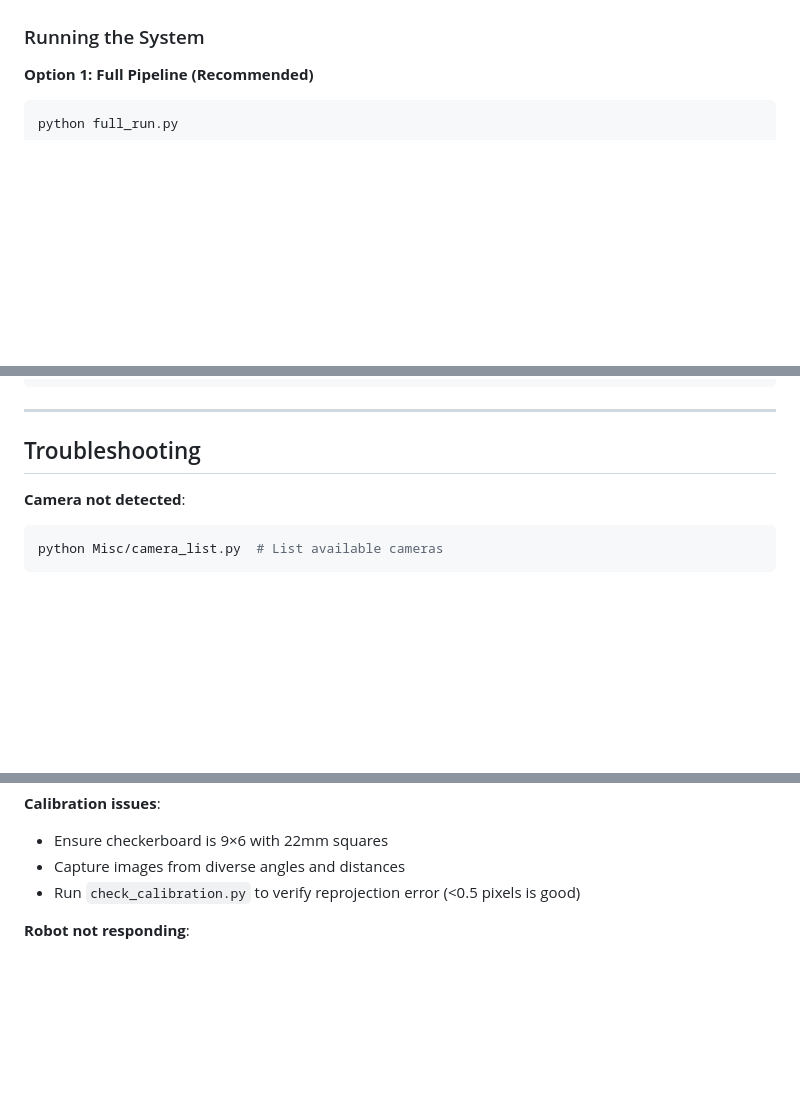
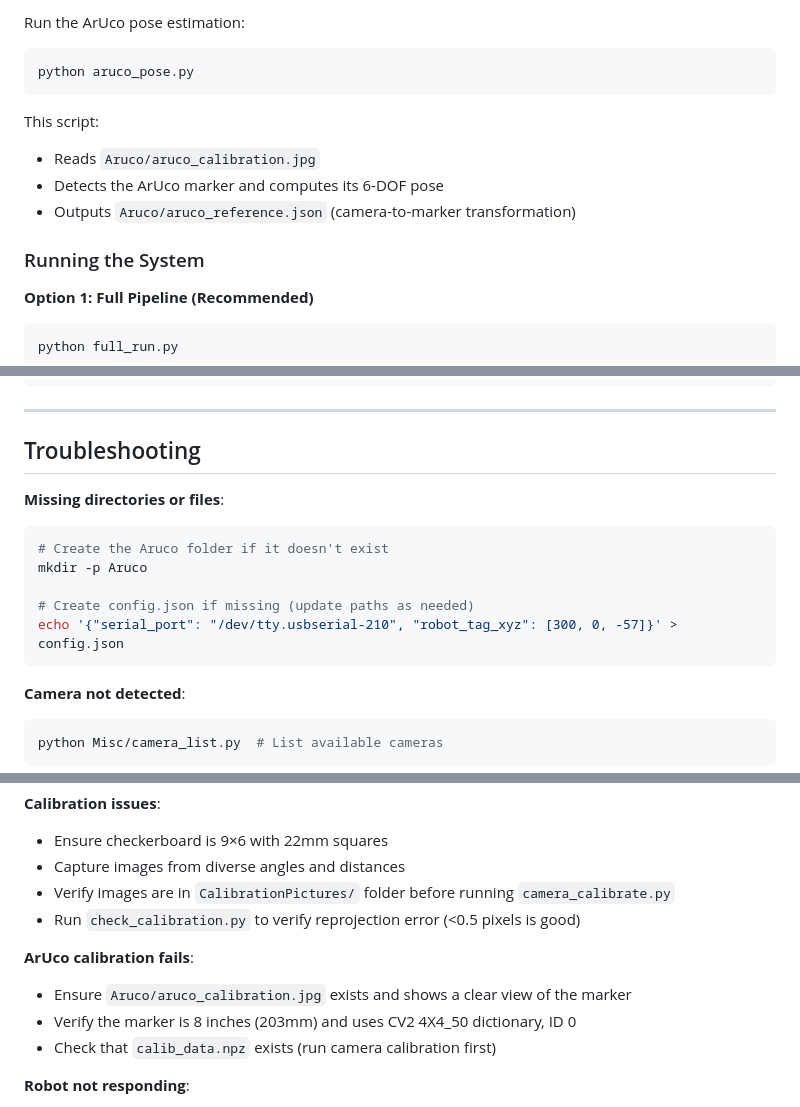
Before and after one commit to Anirudhpro/4DoF_vision_robotic_pen_sorting, a Markdown page: README.md, 3 parts joined by grey strips. GitHub-like rendering; blank space fills up the shorter version.

````diff
--- a/README.md
+++ b/README.md
@@ -145,3 +196,12 @@ Before running the system, you need to calibrate your camera and establish the w
+Run the ArUco pose estimation:
+```bash
+python aruco_pose.py
+```
+
+This script:
+- Reads `Aruco/aruco_calibration.jpg`
+- Detects the ArUco marker and computes its 6-DOF pose
+- Outputs `Aruco/aruco_reference.json` (camera-to-marker transformation)
 
 ### Running the System
 
@@ -291,6 +351,15 @@ python camera_stream.py --mock-robot ResearchDataset
 
 ## Troubleshooting
 
+**Missing directories or files**:
+```bash
+# Create the Aruco folder if it doesn't exist
+mkdir -p Aruco
+
+# Create config.json if missing (update paths as needed)
+echo '{"serial_port": "/dev/tty.usbserial-210", "robot_tag_xyz": [300, 0, -57]}' > config.json
+```
+
 **Camera not detected**:
 ```bash
 python Misc/camera_list.py  # List available cameras
@@ -304,7 +373,13 @@ python Misc/camera_list.py  # List available cameras
 **Calibration issues**:
 - Ensure checkerboard is 9×6 with 22mm squares
 - Capture images from diverse angles and distances
+- Verify images are in `CalibrationPictures/` folder before running `camera_calibrate.py`
 - Run `check_calibration.py` to verify reprojection error (<0.5 pixels is good)
+
+**ArUco calibration fails**:
+- Ensure `Aruco/aruco_calibration.jpg` exists and shows a clear view of the marker
+- Verify the marker is 8 inches (203mm) and uses CV2 4X4_50 dictionary, ID 0
+- Check that `calib_data.npz` exists (run camera calibration first)
 
 **Robot not responding**:
 - Verify serial port in `config.json`
````
Also changed, not shown: other parts of README.md (+66 -15 lines).
